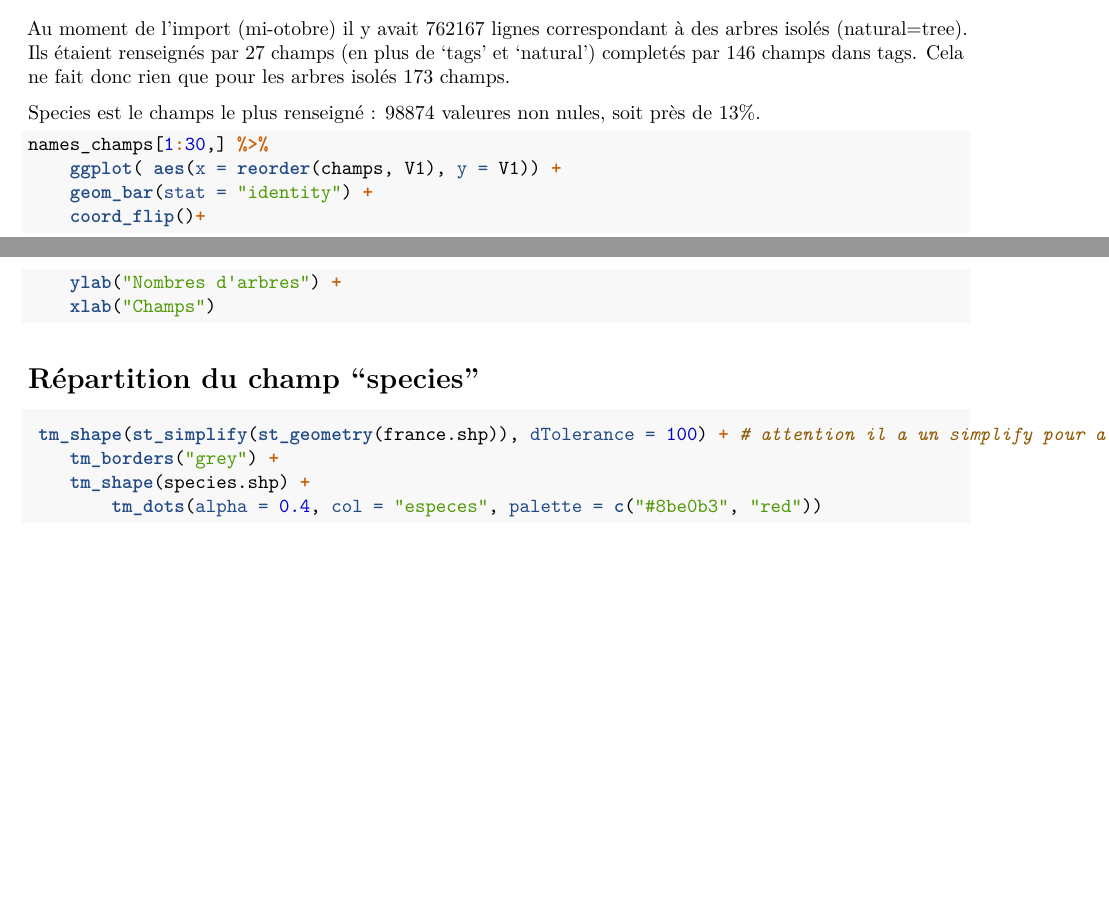
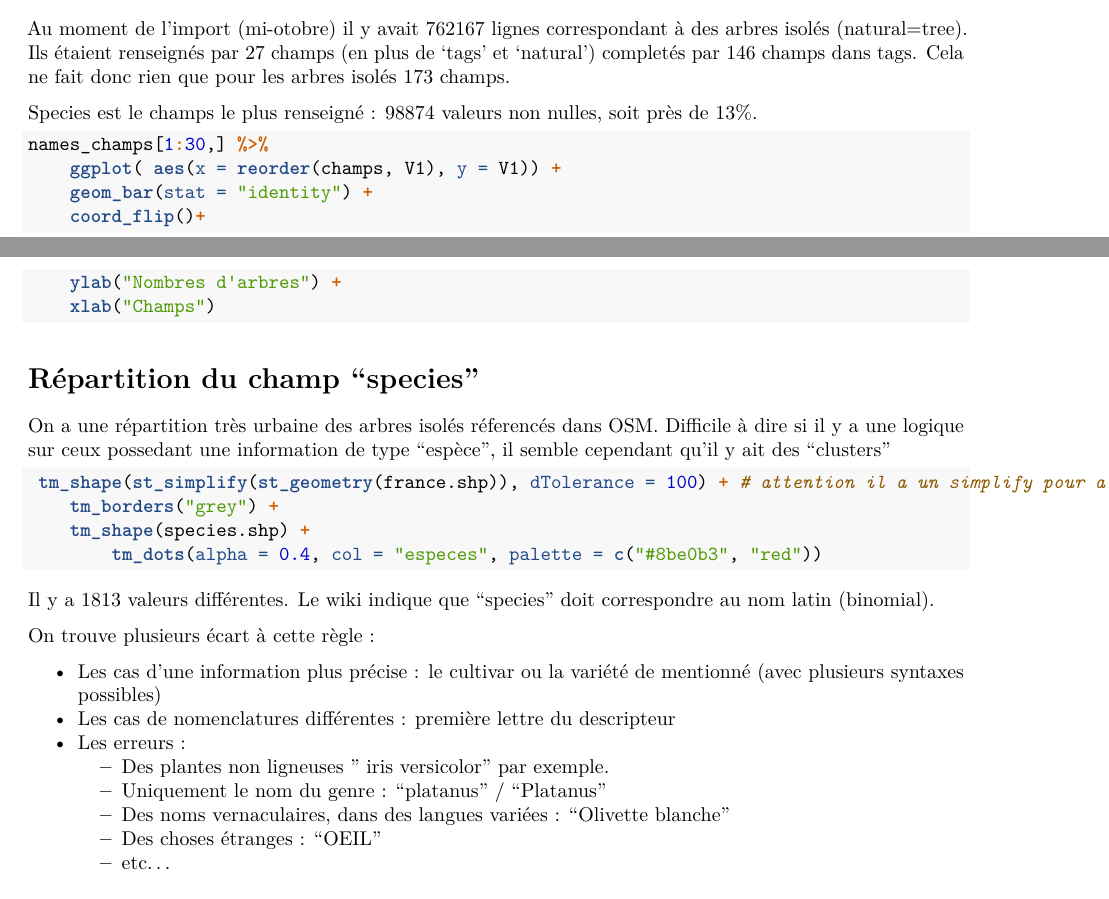
Before and after one commit to defuneste/arbresosm, an R Markdown document (arbresosmdoc.Rmd): two parts of pages 1 and 2 of 2, joined at a grey line, cut so that both start at the same text. Rendered offline with R 4.5, knitr and Pandoc, then LaTeX, with nearby package versions; the code chunks are not run, so their results and figures are left out.

Commit message:
début exploration species

````diff
--- a/arbresosmdoc.Rmd
+++ b/arbresosmdoc.Rmd
@@ -62,7 +62,7 @@ sudo -u postgres osm2pgsql -d [sonpetitnom] --slim -C 8000--hstore --multi-geome
 
 Au moment de l'import (mi-otobre) il y avait 762167 lignes correspondant à des arbres isolés (natural=tree). Ils étaient renseignés par 27 champs (en plus de 'tags' et 'natural') completés par 146 champs dans tags. Cela ne fait donc rien que pour les arbres isolés 173 champs.
 
-Species est le champs le plus renseigné : 98874 valeures non nules, soit près de 13%.
+Species est le champs le plus renseigné : 98874 valeurs non nulles, soit près de 13%.
 
 ```{r, include=FALSE}
 
@@ -123,6 +123,8 @@ names_champs[1:30,] %>%
 
 # Répartition du champ "species"
 
+On a une répartition très urbaine des arbres isolés réferencés dans OSM. Difficile à dire si il y a une logique sur ceux possedant une information de type "espèce", il semble cependant qu'il y ait des "clusters"
+
 ```{r, include=FALSE}
 
 france.shp <- st_read(con,  query = "SELECT name, way
@@ -151,3 +153,16 @@ species.shp$especes <- factor(ifelse(is.na(species.shp$species), 0, 1))
     tm_shape(species.shp) +
         tm_dots(alpha = 0.4, col = "especes", palette = c("#8be0b3", "red"))
 ```
+
+Il y a 1813 valeurs différentes. Le wiki indique que "species" doit correspondre au nom latin (binomial).
+
+On trouve plusieurs écart à cette règle :
+
+* Les cas d'une information plus précise  : le cultivar ou la variété de mentionné (avec plusieurs syntaxes possibles)
+* Les cas de nomenclatures différentes : première lettre du descripteur
+* Les erreurs :
+    + Des plantes non ligneuses " iris versicolor" par exemple.
+    + Uniquement le nom du genre : "platanus" / "Platanus"
+    + Des noms vernaculaires, dans des langues variées : "Olivette blanche"
+    + Des choses étranges : "OEIL"
+    + etc...
````
Also changed, not shown: exploraton_nettoyage.R (+13 -3 lines).
